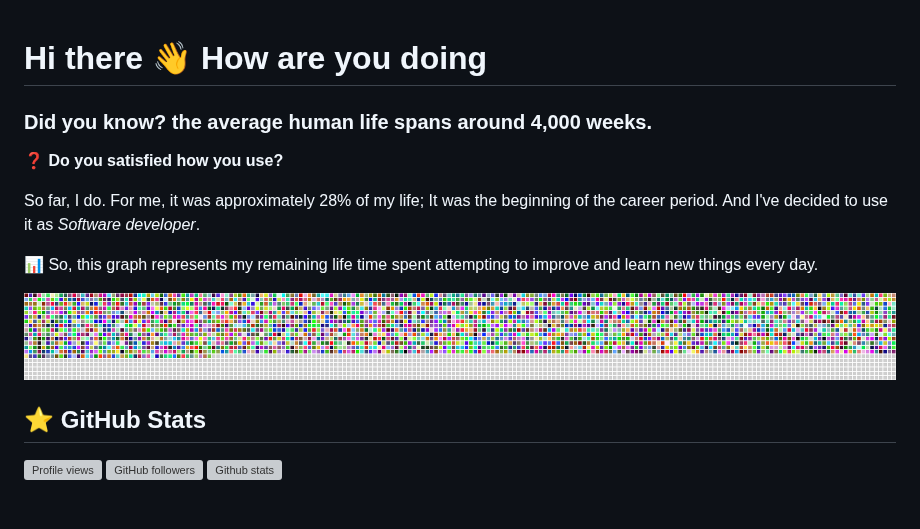
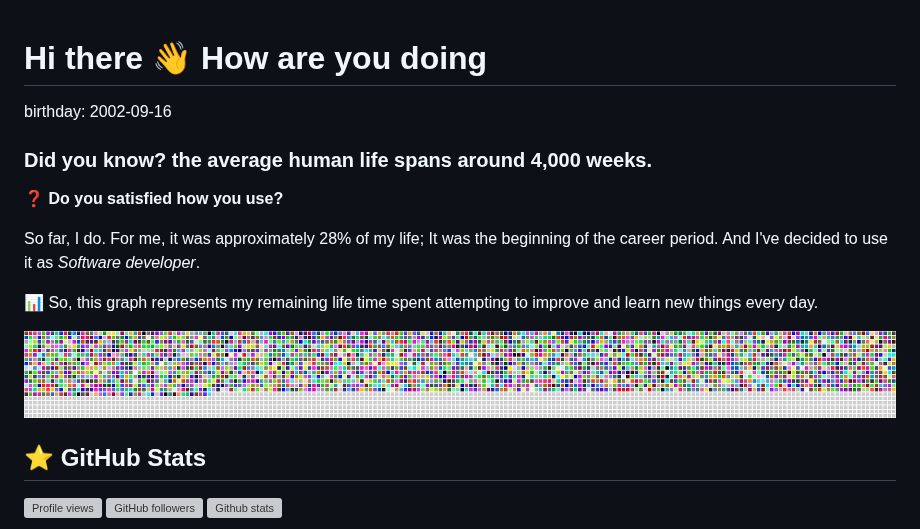
Before and after one commit to lrisia/lrisia, a Markdown page: README.md, the part around one of its changes. Drawn GitHub-style; pictures changed too: assets/weekchart.png; blank space fills up the shorter version; grey boxes are pictures that could not be loaded.

Commit message:
[AUTO] update live week to README.md

```diff
--- a/README.md
+++ b/README.md
@@ -1,4 +1,6 @@
 # Hi there 👋 How are you doing
+
+birthday: 2002-09-16
 
 ### Did you know? the average human life spans around 4,000 weeks.
 ❓ **Do you satisfied how you use?**
```
Also changed, not shown: other parts of README.md (+1 -1 lines).
